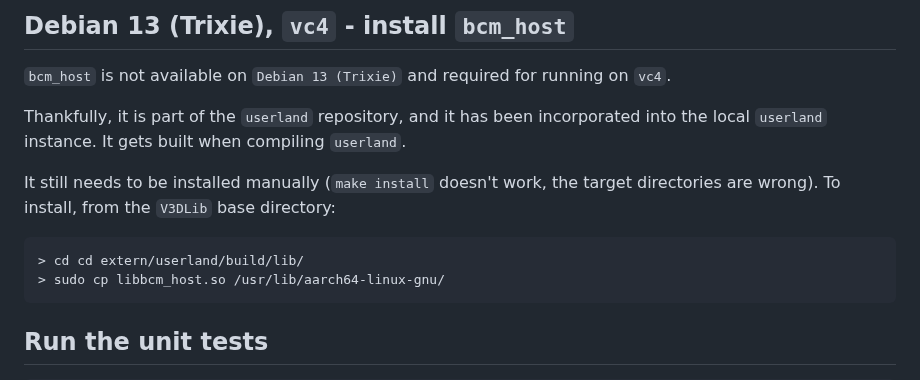
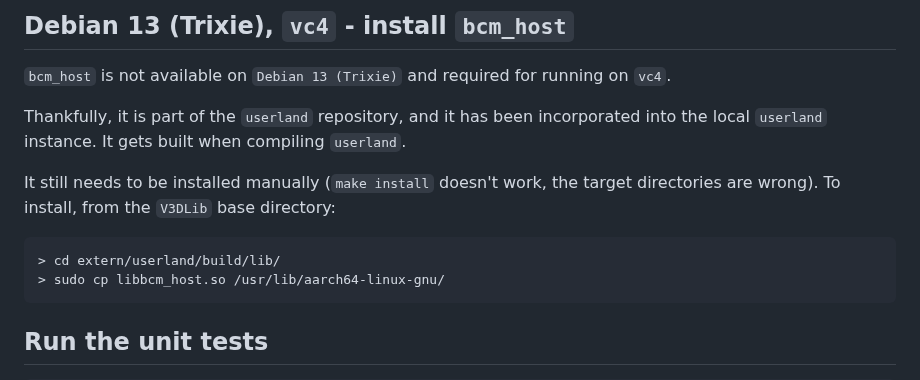
Before and after one commit to axizo-pi/V3DLib, a Markdown page: Doc/install.md, the part around the change. GitHub-like rendering.

```diff
--- a/Doc/install.md
+++ b/Doc/install.md
@@ -147,7 +147,7 @@ the local `userland` instance. It gets built when compiling `userland`.
 It still needs to be installed manually (`make install` doesn't work, the target directories are wrong).
 To install, from the `V3DLib` base directory:
 
-    > cd cd extern/userland/build/lib/
+    > cd extern/userland/build/lib/
     > sudo cp libbcm_host.so /usr/lib/aarch64-linux-gnu/
 
 ## Run the unit tests
```
Also changed, not shown: Doc/Overview.md (+14 -10 lines), Doc/Profiling/mandelbrot.md (+7 -3 lines), Doc/images/mandelbrot_cpu.png, Doc/images/mandelbrot_gpu.png, 1 other file.
